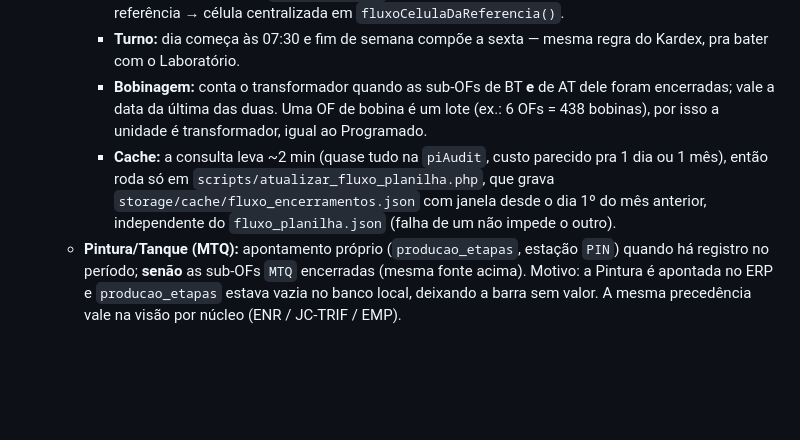
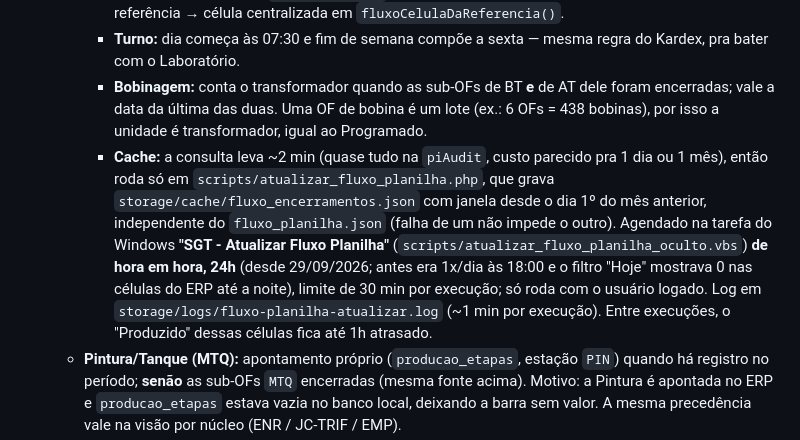
Before and after one commit to trael-adm/SGT, a Markdown page: PROJETO-SGT/PROJETO-SGT.md, the part around the change. Drawn GitHub-style; blank space fills up the shorter version.

Commit message:
docs: cache de encerramentos por célula passa a ser atualizado de hora em hora
A tarefa agendada "SGT - Atualizar Fluxo Planilha" rodava 1x/dia às 18:00, então o
filtro "Hoje" do Painel por Setor mostrava 0 em Montagem Final, Montagem Elétrica,
Pintura/Tanque e Bobinagem até a noite. Agora roda de hora em hora (limite de 30 min).

Co-Authored-By: Claude Opus 5.5 <noreply@anthropic.com>

```diff
--- a/PROJETO-SGT/PROJETO-SGT.md
+++ b/PROJETO-SGT/PROJETO-SGT.md
@@ -263,7 +263,7 @@ pages/
     - **Data real:** auditoria do ERP `piAudit` (`OIDTable = 12660` = `OrdemFabricacao`, `Coluna = 'StatusOF'`); a data de encerramento é a última troca vinda de status ≠ `ENC` numa OF hoje em `ENC`. Cada sub-OF (`MFL` → MF, `MTQ` → PIN, `ME-`/`PA-` → ME, `BT-`/`AT-`) é ligada ao NS subindo a cadeia de 5 níveis de `RlcProgramacao`; escopo categoria 40–44, igual ao Motor 2. Regra referência → célula centralizada em `fluxoCelulaDaReferencia()`.
     - **Turno:** dia começa às 07:30 e fim de semana compõe a sexta — mesma regra do Kardex, pra bater com o Laboratório.
     - **Bobinagem:** conta o transformador quando as sub-OFs de BT **e** de AT dele foram encerradas; vale a data da última das duas. Uma OF de bobina é um lote (ex.: 6 OFs = 438 bobinas), por isso a unidade é transformador, igual ao Programado.
-    - **Cache:** a consulta leva ~2 min (quase tudo na `piAudit`, custo parecido pra 1 dia ou 1 mês), então roda só em `scripts/atualizar_fluxo_planilha.php`, que grava `storage/cache/fluxo_encerramentos.json` com janela desde o dia 1º do mês anterior, independente do `fluxo_planilha.json` (falha de um não impede o outro).
+    - **Cache:** a consulta leva ~2 min (quase tudo na `piAudit`, custo parecido pra 1 dia ou 1 mês), então roda só em `scripts/atualizar_fluxo_planilha.php`, que grava `storage/cache/fluxo_encerramentos.json` com janela desde o dia 1º do mês anterior, independente do `fluxo_planilha.json` (falha de um não impede o outro). Agendado na tarefa do Windows **"SGT - Atualizar Fluxo Planilha"** (`scripts/atualizar_fluxo_planilha_oculto.vbs`) **de hora em hora, 24h** (desde 29/09/2026; antes era 1x/dia às 18:00 e o filtro "Hoje" mostrava 0 nas células do ERP até a noite), limite de 30 min por execução; só roda com o usuário logado. Log em `storage/logs/fluxo-planilha-atualizar.log` (~1 min por execução). Entre execuções, o "Produzido" dessas células fica até 1h atrasado.
   - **Pintura/Tanque (MTQ):** apontamento próprio (`producao_etapas`, estação `PIN`) quando há registro no período; **senão** as sub-OFs `MTQ` encerradas (mesma fonte acima). Motivo: a Pintura é apontada no ERP e `producao_etapas` estava vazia no banco local, deixando a barra sem valor. A mesma precedência vale na visão por núcleo (ENR / JC-TRIF / EMP).
   - O modal "Produção Real" lista só itens produzidos (NS, data/hora do encerramento, pedido, projeto); a fila em aberto não entra.
   - Estimativa por fator (marcada com 🔶) só se o cache de encerramentos não existir ou não cobrir o período (ex.: intervalo anterior ao mês passado).
```
